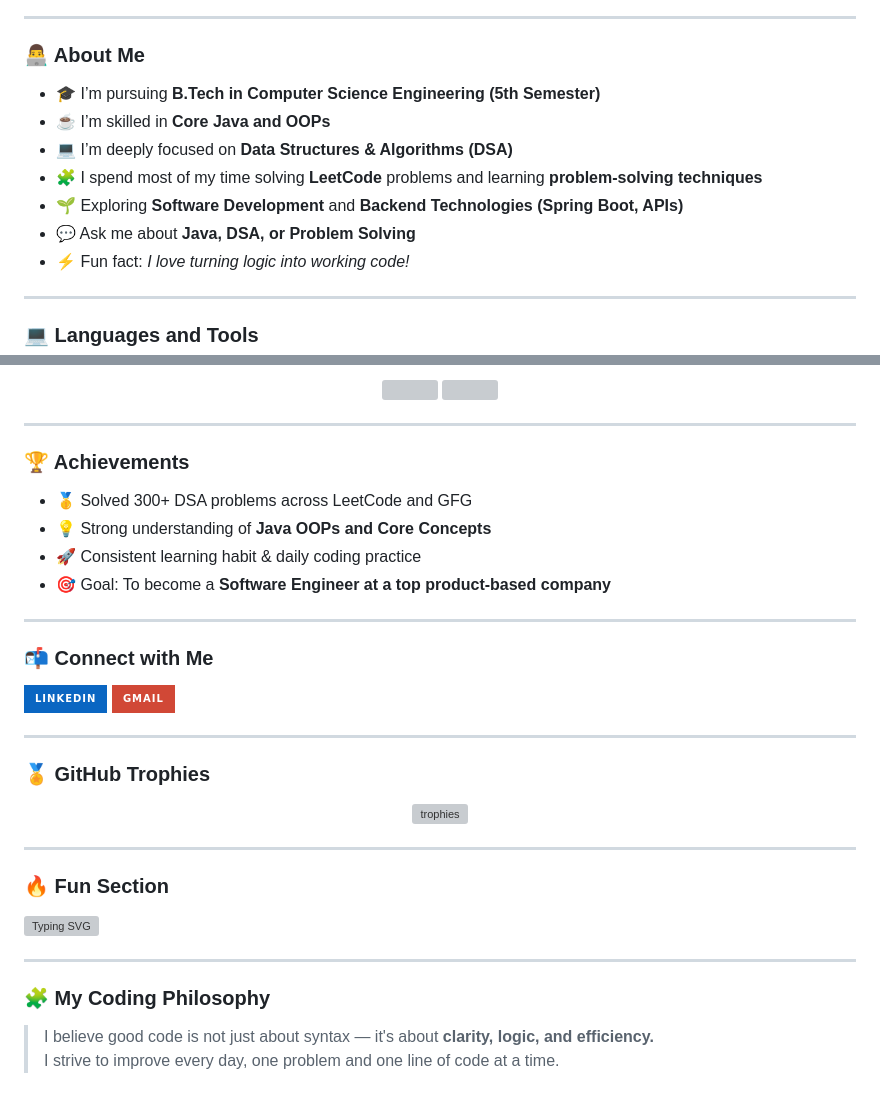
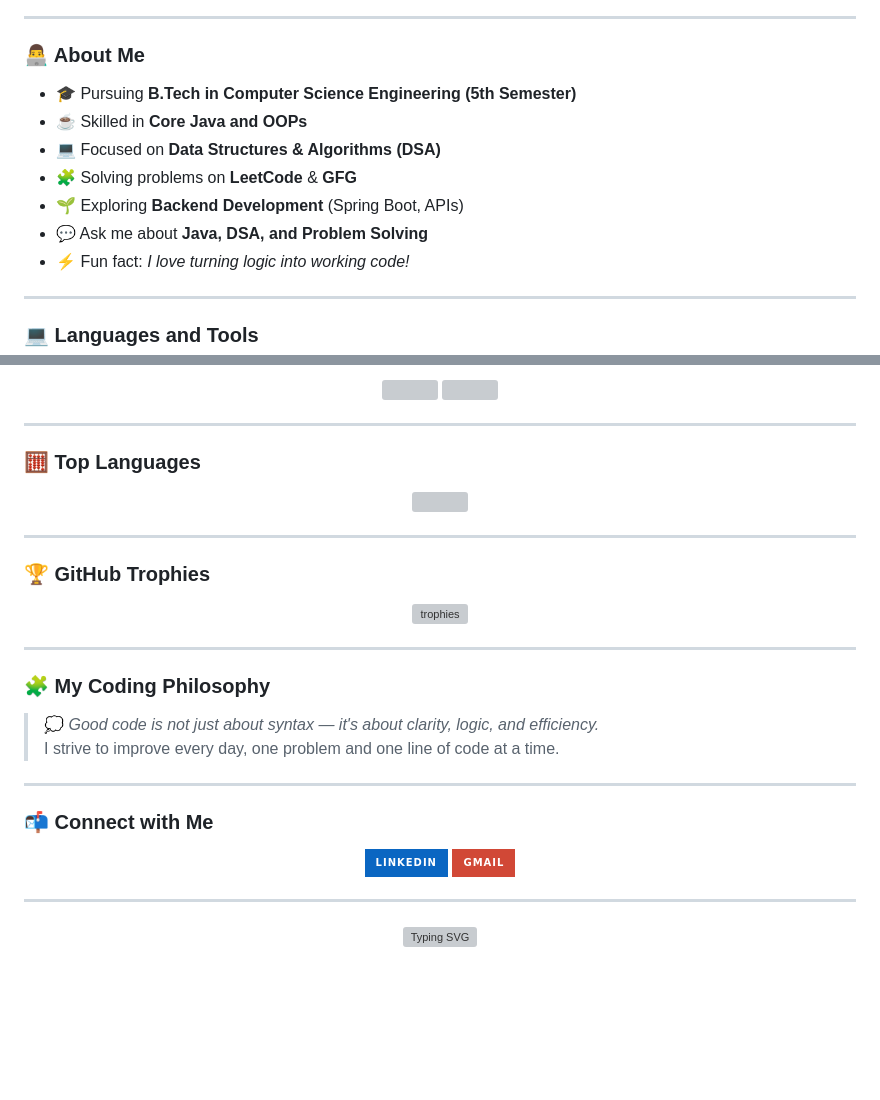
Before and after one commit to rochak0001/rochak0001, a Markdown page: README.md, 2 parts joined by grey strips. GitHub-like rendering; badges without logos; blank space fills up the shorter version; grey boxes are pictures that could not be loaded.

Commit message:
Revise README content and structure
Updated personal information and sections in README.

```diff
--- a/README.md
+++ b/README.md
@@ -9,12 +9,12 @@
 
 ### 👨‍💻 About Me
 
-- 🎓 I’m pursuing **B.Tech in Computer Science Engineering (5th Semester)**
-- ☕ I’m skilled in **Core Java and OOPs**
-- 💻 I’m deeply focused on **Data Structures & Algorithms (DSA)**
-- 🧩 I spend most of my time solving **LeetCode** problems and learning **problem-solving techniques**
-- 🌱 Exploring **Software Development** and **Backend Technologies (Spring Boot, APIs)**
-- 💬 Ask me about **Java, DSA, or Problem Solving**
+- 🎓 Pursuing **B.Tech in Computer Science Engineering (5th Semester)**
+- ☕ Skilled in **Core Java and OOPs**
+- 💻 Focused on **Data Structures & Algorithms (DSA)**
+- 🧩 Solving problems on **LeetCode** & **GFG**
+- 🌱 Exploring **Backend Development** (Spring Boot, APIs)
+- 💬 Ask me about **Java, DSA, and Problem Solving**
 - ⚡ Fun fact: *I love turning logic into working code!*
 
 ---
@@ -54,29 +62,15 @@
 
 ---
 
-### 🏆 Achievements
+### 🧮 Top Languages
 
-- 🥇 Solved 300+ DSA problems across LeetCode and GFG
-- 💡 Strong understanding of **Java OOPs and Core Concepts**
-- 🚀 Consistent learning habit & daily coding practice
-- 🎯 Goal: To become a **Software Engineer at a top product-based company**
-
----
-
-### 📬 Connect with Me
-
-<p align="left">
-  <a href="https://www.linkedin.com/in/rochak0001" target="_blank">
-    <img src="https://img.shields.io/badge/LinkedIn-0A66C2?style=for-the-badge&logo=linkedin&logoColor=white"/>
-  </a>
-  <a href="mailto:rochakprajapati0001@gmail.com" target="_blank">
-    <img src="https://img.shields.io/badge/Gmail-D14836?style=for-the-badge&logo=gmail&logoColor=white"/>
-  </a>
+<p align="center">
+  <img src="https://github-readme-stats.vercel.app/api/top-langs/?username=rochak0001&layout=compact&theme=tokyonight&hide_border=true" />
 </p>
 
 ---
 
-### 🏅 GitHub Trophies
+### 🏆 GitHub Trophies
 
 <p align="center">
   <img src="https://github-profile-trophy.vercel.app/?username=rochak0001&theme=tokyonight&no-frame=true&row=1&column=6" alt="trophies"/>
@@ -84,13 +78,26 @@
 
 ---
 
-### 🔥 Fun Section
+### 🧩 My Coding Philosophy
 
-[![Typing SVG](https://readme-typing-svg.demolab.com?font=Fira+Code&pause=1000&color=00F7FF&width=435&lines=Java+Developer;DSA+Enthusiast;Aspiring+Software+Engineer;B.Tech+(CSE)+Student)](https://git.io/typing-svg)
+> 💭 *Good code is not just about syntax — it's about clarity, logic, and efficiency.*
+> I strive to improve every day, one problem and one line of code at a time.
 
 ---
 
-### 🧩 My Coding Philosophy
+### 📬 Connect with Me
 
-> I believe good code is not just about syntax — it's about **clarity, logic, and efficiency.**
-> I strive to improve every day, one problem and one line of code at a time.
+<p align="center">
+  <a href="https://www.linkedin.com/in/rochak0001" target="_blank">
+    <img src="https://img.shields.io/badge/LinkedIn-0A66C2?style=for-the-badge&logo=linkedin&logoColor=white"/>
+  </a>
+  <a href="mailto:rochakprajapati0001@gmail.com">
+    <img src="https://img.shields.io/badge/Gmail-D14836?style=for-the-badge&logo=gmail&logoColor=white"/>
+  </a>
+</p>
+
+---
+
+<p align="center">
+  <img src="https://readme-typing-svg.demolab.com?font=Fira+Code&pause=1000&color=00F7FF&width=435&lines=Java+Developer;DSA+Enthusiast;Aspiring+Software+Engineer;B.Tech+(CSE)+Student" alt="Typing SVG" />
+</p>
```
Also changed, not shown: other parts of README.md (+10 -2 lines).
